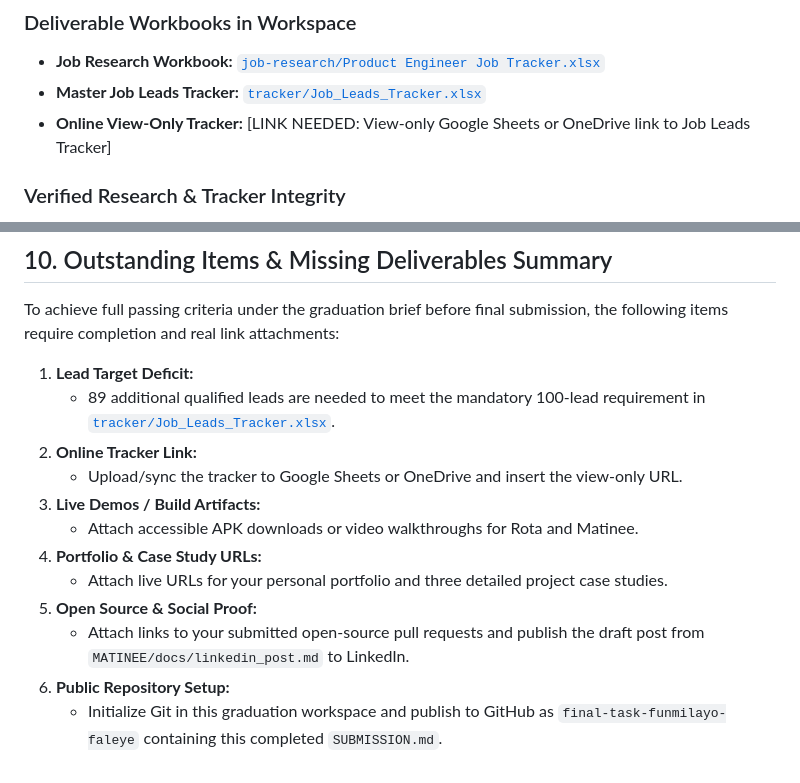
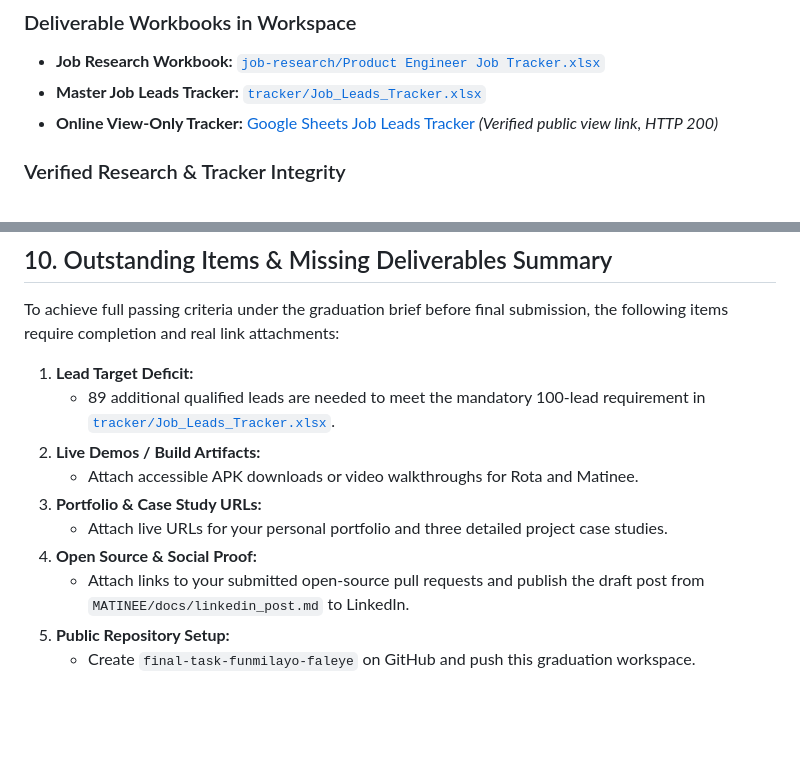
Before and after one commit to funmifal/final-task-funmilayo-faleye, a Markdown page: SUBMISSION.md, 2 parts joined by grey strips. Drawn GitHub-style; blank space fills up the shorter version.

Commit message:
docs: add verified Google Sheets Job Leads Tracker view link to SUBMISSION.md

```diff
--- a/SUBMISSION.md
+++ b/SUBMISSION.md
@@ -18,7 +18,7 @@
 ### Deliverable Workbooks in Workspace
 - **Job Research Workbook:** [`job-research/Product Engineer Job Tracker.xlsx`](file:///c:/Users/Biggest%20Sam/Desktop/Graduatin-Task/job-research/Product%20Engineer%20Job%20Tracker.xlsx)
 - **Master Job Leads Tracker:** [`tracker/Job_Leads_Tracker.xlsx`](file:///c:/Users/Biggest%20Sam/Desktop/Graduatin-Task/tracker/Job_Leads_Tracker.xlsx)
-- **Online View-Only Tracker:** [LINK NEEDED: View-only Google Sheets or OneDrive link to Job Leads Tracker]
+- **Online View-Only Tracker:** [Google Sheets Job Leads Tracker](https://docs.google.com/spreadsheets/d/1l-AQRhKX7fquI_g6JpLT6ycSOlO6poBe/edit?usp=sharing&ouid=107319079137042683265&rtpof=true&sd=true) *(Verified public view link, HTTP 200)*
 
 ### Verified Research & Tracker Integrity
 1. **10 Role Postings & Skill Gap Analysis:**
@@ -140,13 +140,11 @@ To achieve full passing criteria under the graduation brief before final submiss
 
 1. **Lead Target Deficit:**
    - 89 additional qualified leads are needed to meet the mandatory 100-lead requirement in [`tracker/Job_Leads_Tracker.xlsx`](file:///c:/Users/Biggest%20Sam/Desktop/Graduatin-Task/tracker/Job_Leads_Tracker.xlsx).
-2. **Online Tracker Link:**
-   - Upload/sync the tracker to Google Sheets or OneDrive and insert the view-only URL.
-3. **Live Demos / Build Artifacts:**
+2. **Live Demos / Build Artifacts:**
    - Attach accessible APK downloads or video walkthroughs for Rota and Matinee.
-4. **Portfolio & Case Study URLs:**
+3. **Portfolio & Case Study URLs:**
    - Attach live URLs for your personal portfolio and three detailed project case studies.
-5. **Open Source & Social Proof:**
+4. **Open Source & Social Proof:**
    - Attach links to your submitted open-source pull requests and publish the draft post from `MATINEE/docs/linkedin_post.md` to LinkedIn.
-6. **Public Repository Setup:**
-   - Initialize Git in this graduation workspace and publish to GitHub as `final-task-funmilayo-faleye` containing this completed `SUBMISSION.md`.
+5. **Public Repository Setup:**
+   - Create `final-task-funmilayo-faleye` on GitHub and push this graduation workspace.
```
